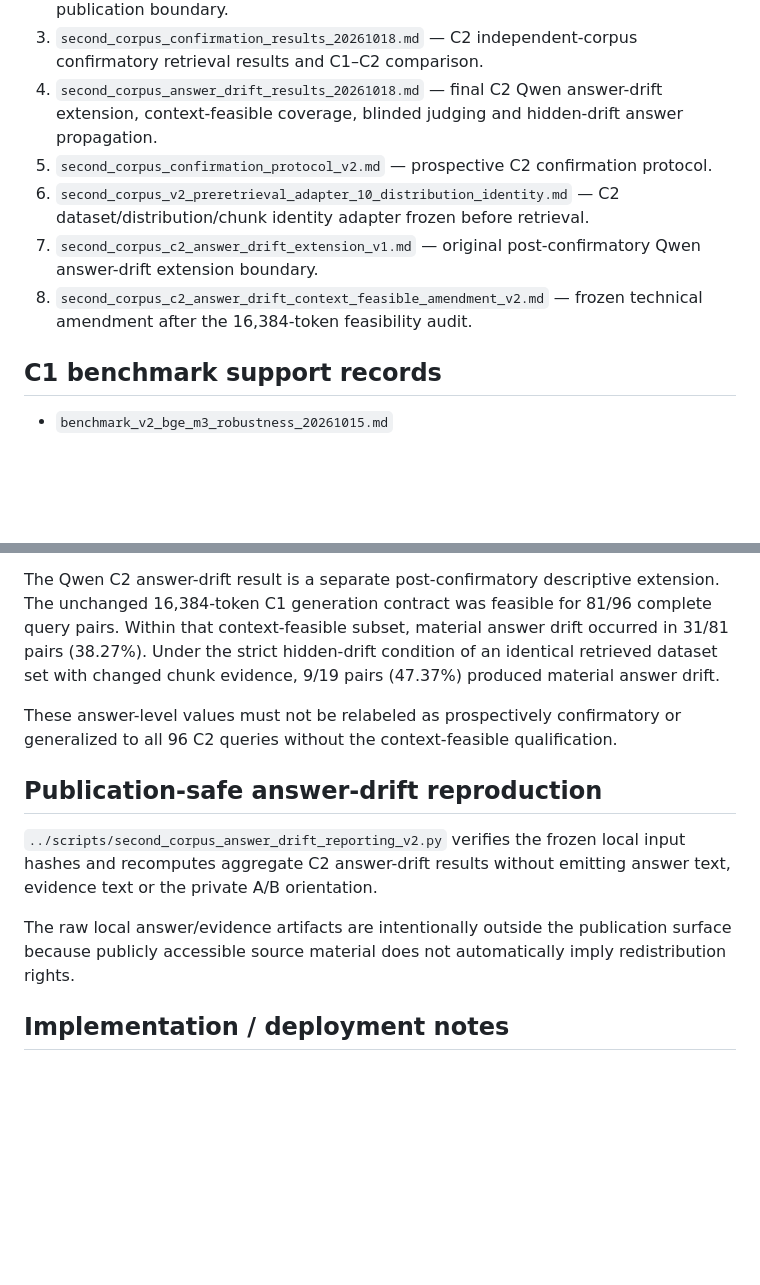
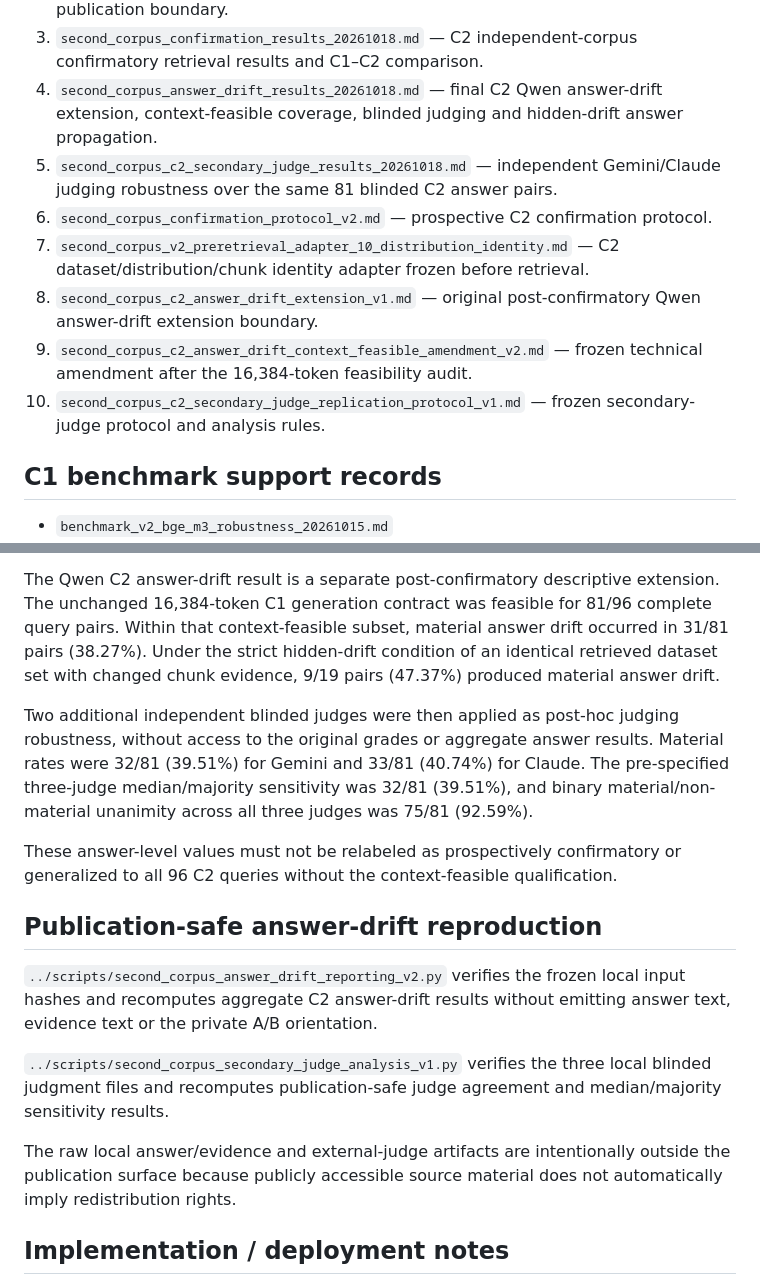
Before and after one commit to dvlahek/pipi-datacatalog, a Markdown page: docs/README.md, 2 parts joined by grey strips. GitHub-like rendering; blank space fills up the shorter version.

Commit message:
Surface C2 secondary judge robustness

```diff
--- a/docs/README.md
+++ b/docs/README.md
@@ -10,10 +10,12 @@ Start here:
 2. `benchmark_v2_reproducibility_20261015.md` — frozen C1 identifiers, result anchors and publication boundary.
 3. `second_corpus_confirmation_results_20261018.md` — C2 independent-corpus confirmatory retrieval results and C1–C2 comparison.
 4. `second_corpus_answer_drift_results_20261018.md` — final C2 Qwen answer-drift extension, context-feasible coverage, blinded judging and hidden-drift answer propagation.
-5. `second_corpus_confirmation_protocol_v2.md` — prospective C2 confirmation protocol.
-6. `second_corpus_v2_preretrieval_adapter_10_distribution_identity.md` — C2 dataset/distribution/chunk identity adapter frozen before retrieval.
-7. `second_corpus_c2_answer_drift_extension_v1.md` — original post-confirmatory Qwen answer-drift extension boundary.
-8. `second_corpus_c2_answer_drift_context_feasible_amendment_v2.md` — frozen technical amendment after the 16,384-token feasibility audit.
+5. `second_corpus_c2_secondary_judge_results_20261018.md` — independent Gemini/Claude judging robustness over the same 81 blinded C2 answer pairs.
+6. `second_corpus_confirmation_protocol_v2.md` — prospective C2 confirmation protocol.
+7. `second_corpus_v2_preretrieval_adapter_10_distribution_identity.md` — C2 dataset/distribution/chunk identity adapter frozen before retrieval.
+8. `second_corpus_c2_answer_drift_extension_v1.md` — original post-confirmatory Qwen answer-drift extension boundary.
+9. `second_corpus_c2_answer_drift_context_feasible_amendment_v2.md` — frozen technical amendment after the 16,384-token feasibility audit.
+10. `second_corpus_c2_secondary_judge_replication_protocol_v1.md` — frozen secondary-judge protocol and analysis rules.
 
 ## C1 benchmark support records
 
@@ -35,13 +37,17 @@ The C2 confirmatory retrieval result is frozen:
 
 The Qwen C2 answer-drift result is a separate post-confirmatory descriptive extension. The unchanged 16,384-token C1 generation contract was feasible for 81/96 complete query pairs. Within that context-feasible subset, material answer drift occurred in 31/81 pairs (38.27%). Under the strict hidden-drift condition of an identical retrieved dataset set with changed chunk evidence, 9/19 pairs (47.37%) produced material answer drift.
 
+Two additional independent blinded judges were then applied as post-hoc judging robustness, without access to the original grades or aggregate answer results. Material rates were 32/81 (39.51%) for Gemini and 33/81 (40.74%) for Claude. The pre-specified three-judge median/majority sensitivity was 32/81 (39.51%), and binary material/non-material unanimity across all three judges was 75/81 (92.59%).
+
 These answer-level values must not be relabeled as prospectively confirmatory or generalized to all 96 C2 queries without the context-feasible qualification.
 
 ## Publication-safe answer-drift reproduction
 
 `../scripts/second_corpus_answer_drift_reporting_v2.py` verifies the frozen local input hashes and recomputes aggregate C2 answer-drift results without emitting answer text, evidence text or the private A/B orientation.
 
-The raw local answer/evidence artifacts are intentionally outside the publication surface because publicly accessible source material does not automatically imply redistribution rights.
+`../scripts/second_corpus_secondary_judge_analysis_v1.py` verifies the three local blinded judgment files and recomputes publication-safe judge agreement and median/majority sensitivity results.
+
+The raw local answer/evidence and external-judge artifacts are intentionally outside the publication surface because publicly accessible source material does not automatically imply redistribution rights.
 
 ## Implementation / deployment notes
 
```
